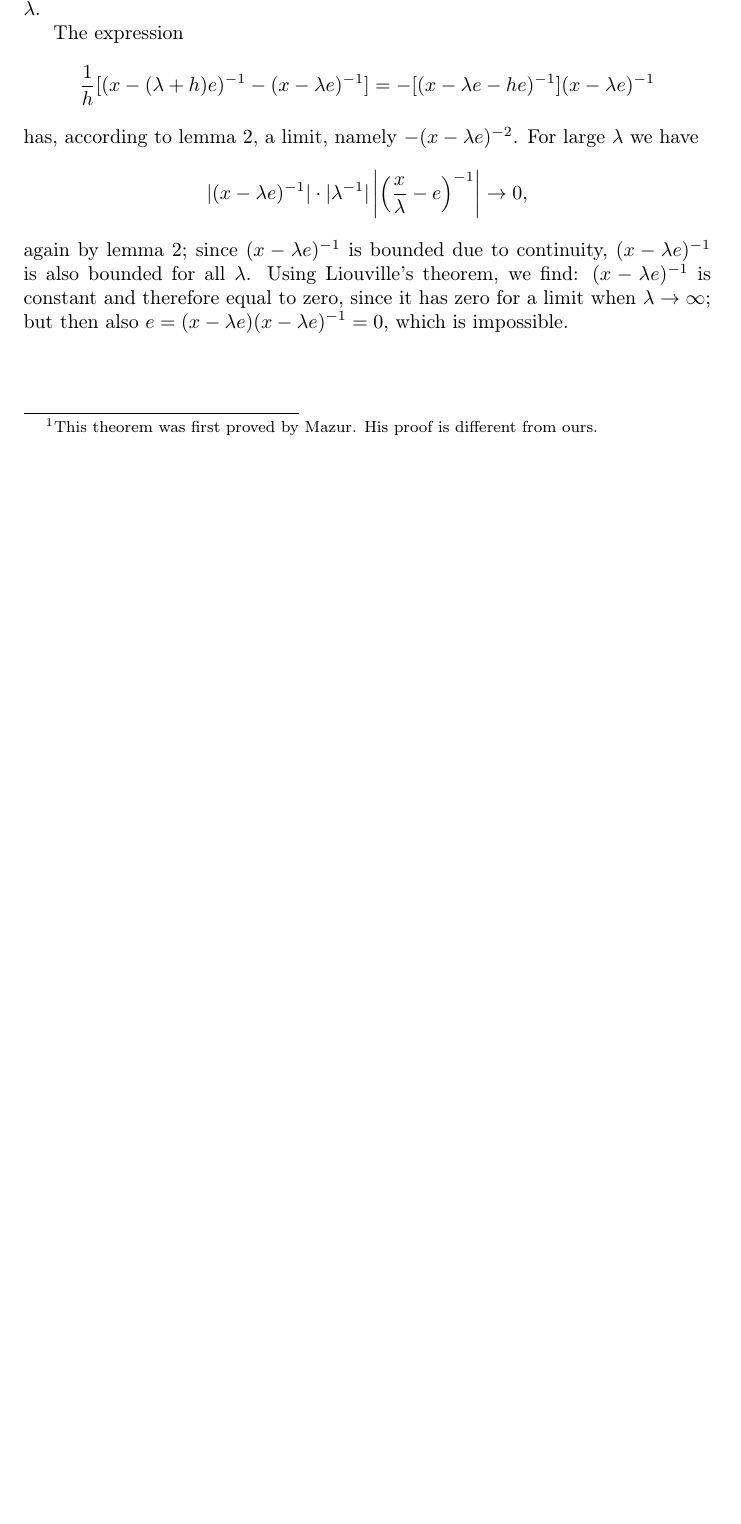
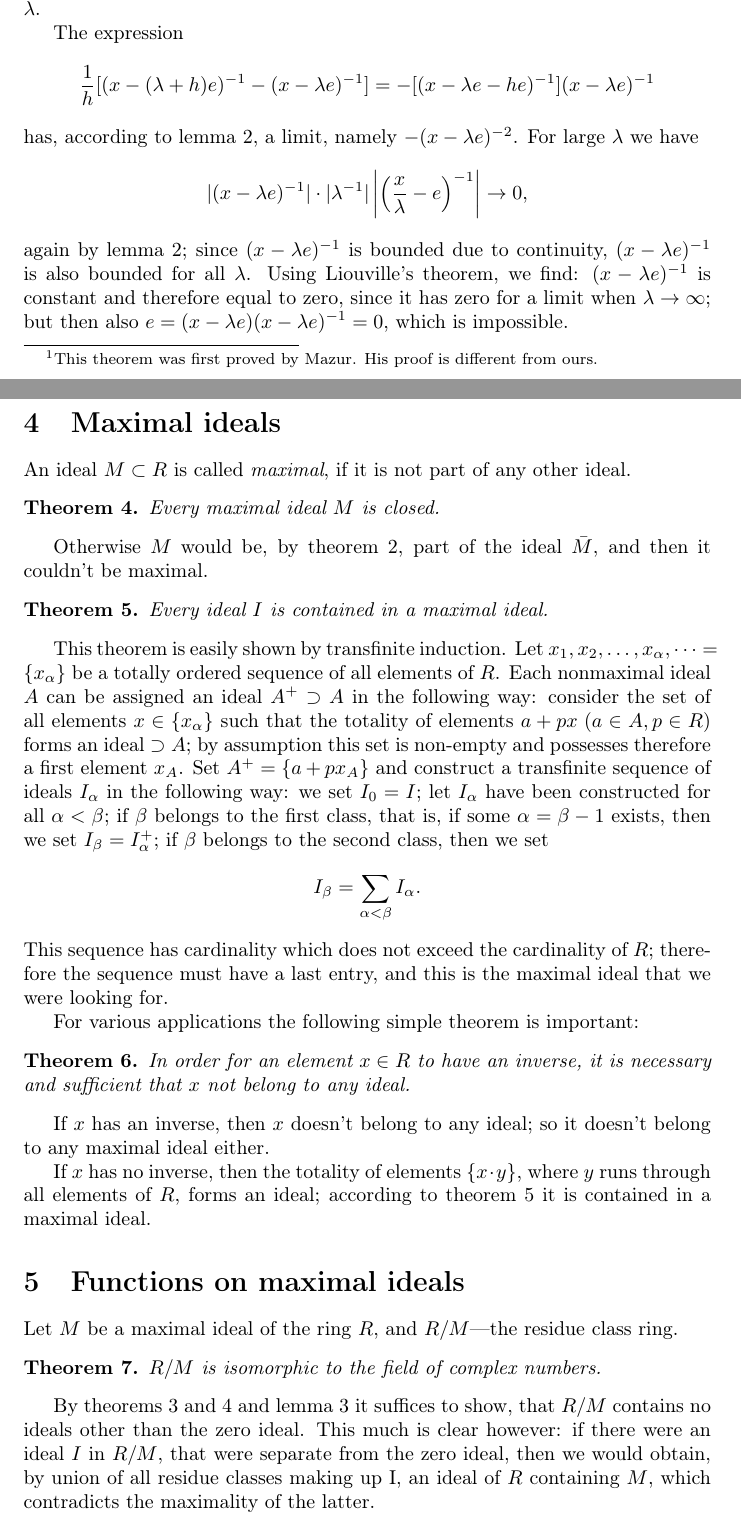
Before and after one commit to JoelSjogren/translations, a LaTeX document (gelfand/main.tex): part of page 6 of 6 before the commit and two parts of pages 6 and 7 of 8 after it, the two joined at a grey line, cut so that both start at the same text, the shorter picture padded with empty space. Compiled offline with pdfLaTeX.

Commit message:
add a couple new sections

```diff
--- a/gelfand/main.tex
+++ b/gelfand/main.tex
@@ -10,7 +10,8 @@
 \newtheorem{lemma}{Lemma}
 
 \theoremstyle{definition}
-\newtheorem{definition}{Definition}
+\newtheorem*{definition}{Definition}
+
 
 \newcommand{\intd}[3]{\int_{#1}{#2}\mathrm{d}#3}
 
@@ -189,3 +190,34 @@ has, according to lemma 2, a limit, namely $-(x-\lambda e)^{-2}$. For large $\la
 $$ |(x-\lambda e)^{-1}|\cdot|\lambda^{-1}|\left|\left(\frac{x}\lambda-e\right)^{-1}\right| \to 0, $$
 again by lemma 2; since $(x-\lambda e)^{-1}$ is bounded due to continuity, $(x-\lambda e)^{-1}$ is also bounded for all $\lambda$. Using Liouville's theorem, we find: $(x-\lambda e)^{-1}$ is constant and therefore equal to zero, since it has zero for a limit when $\lambda\to\infty$; but then also $e=(x-\lambda e)(x-\lambda e)^{-1}=0$, which is impossible.
 
+\section{Maximal ideals}
+An ideal $M\subset R$ is called \emph{maximal}, if it is not part of any other ideal.
+
+\begin{theorem}
+  Every maximal ideal $M$ is closed.
+\end{theorem}
+
+Otherwise $M$ would be, by theorem 2, part of the ideal $\bar{M}$, and then it couldn't be maximal.
+
+\begin{theorem}
+  Every ideal $I$ is contained in a maximal ideal.
+\end{theorem}
+
+This theorem is easily shown by transfinite induction. Let $x_1, x_2, \dots, x_\alpha, \dots = \{x_\alpha\}$ be a totally ordered sequence of all elements of $R$. Each nonmaximal ideal $A$ can be assigned an ideal $A^+\supset A$ in the following way: consider the set of all elements $x\in\{x_\alpha\}$ such that the totality of elements $a+px\;(a\in A, p\in R)$ forms an ideal $\supset A$; by assumption this set is non-empty and possesses therefore a first element $x_A$. Set $A^+ = \{a+px_A\}$ and construct a transfinite sequence of ideals $I_\alpha$ in the following way: we set $I_0=I$; let $I_\alpha$ have been constructed for all $\alpha < \beta$; if $\beta$ belongs to the first class, that is, if some $\alpha=\beta-1$ exists, then we set $I_\beta = I_\alpha^+$; if $\beta$ belongs to the second class, then we set $$I_\beta = \sum_{\alpha < \beta} I_\alpha.$$ This sequence has cardinality which does not exceed the cardinality of $R$; therefore the sequence must have a last entry, and this is the maximal ideal that we were looking for.
+
+For various applications the following simple theorem is important:
+\begin{theorem}
+  In order for an element $x\in R$ to have an inverse, it is necessary and sufficient that $x$ not belong to any ideal.
+\end{theorem}
+
+If $x$ has an inverse, then $x$ doesn't belong to any ideal; so it doesn't belong to any maximal ideal either.
+
+If $x$ has no inverse, then the totality of elements $\{x\cdot y\}$, where $y$ runs through all elements of $R$, forms an ideal; according to theorem $5$ it is contained in a maximal ideal.
+
+\section{Functions on maximal ideals}
+Let $M$ be a maximal ideal of the ring $R$, and $R/M$---the residue class ring.
+\begin{theorem}
+  $R/M$ is isomorphic to the field of complex numbers.
+\end{theorem}
+
+By theorems 3 and 4 and lemma 3 it suffices to show, that $R/M$ contains no ideals other than the zero ideal. This much is clear however: if there were an ideal $I$ in $R/M$, that were separate from the zero ideal, then we would obtain, by union of all residue classes making up I, an ideal of $R$ containing $M$, which contradicts the maximality of the latter.
```
Also changed, not shown: gelfand/main.tex (40 more changed lines).
